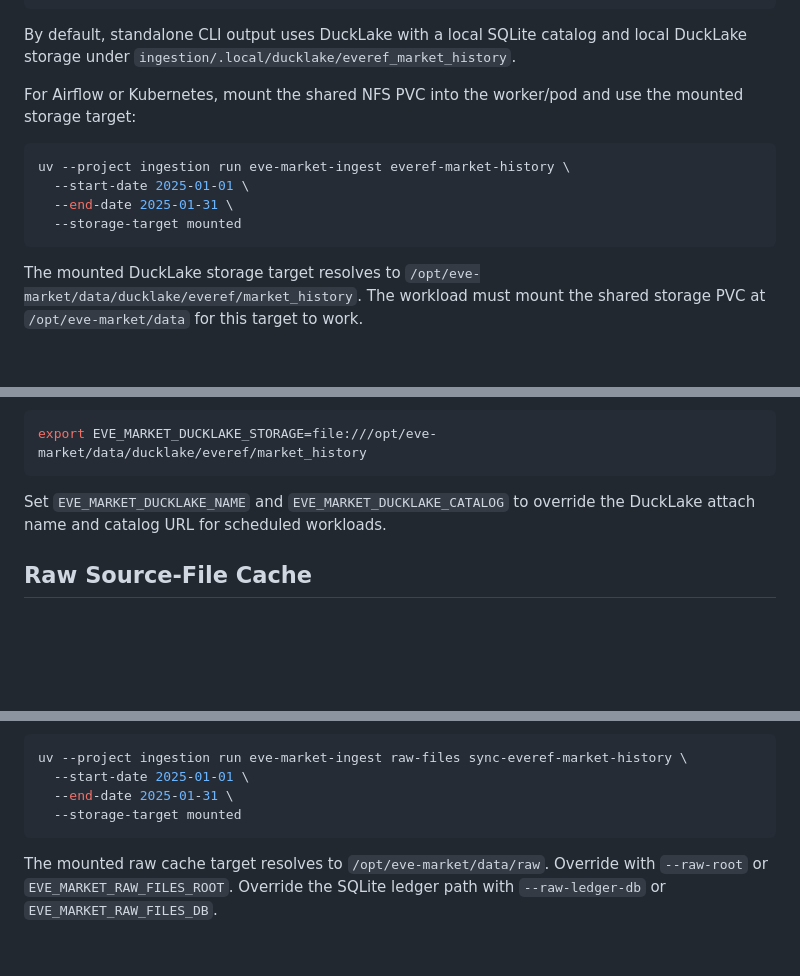
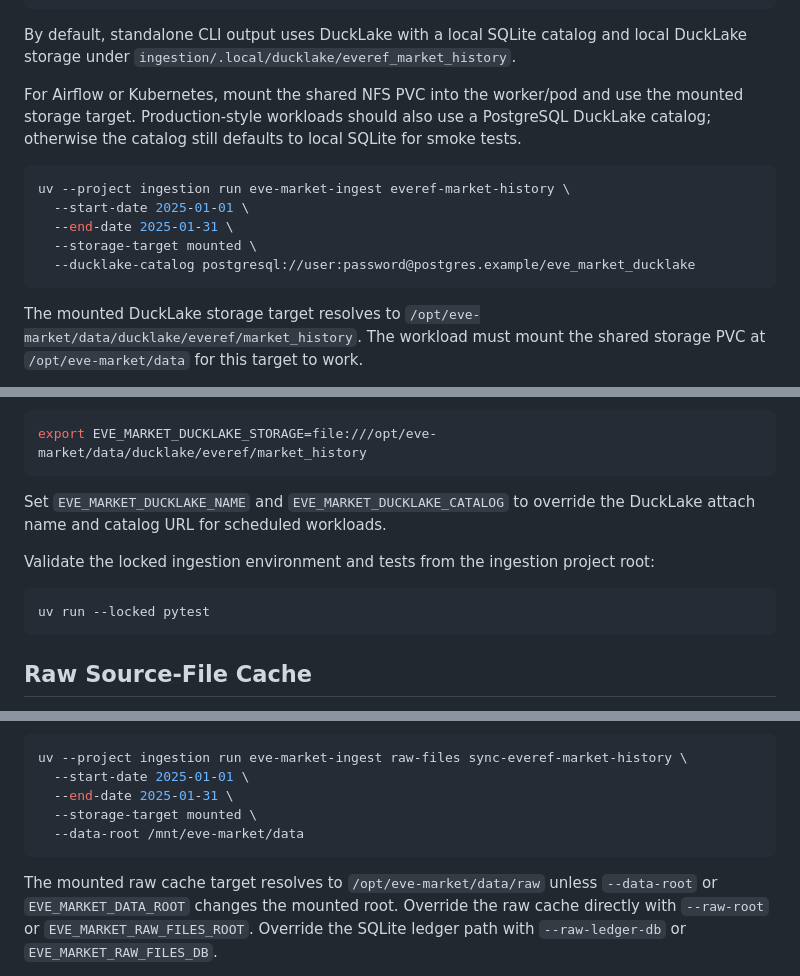
Before and after one commit to RichardNooooh/EVEOnlineAnalytics, a Markdown page: ingestion/README.md, 3 parts joined by grey strips. GitHub-like rendering; blank space fills up the shorter version.

Commit message:
docs: Update ingestion uv guidance
docs: Add locked pytest validation and clarify mounted DuckLake catalog and raw-cache data-root options for ingestion workflows.

Co-Authored-By: GPT-5.5 (medium) via OpenCode

````diff
--- a/ingestion/README.md
+++ b/ingestion/README.md
@@ -25,13 +25,15 @@ By default, standalone CLI output uses DuckLake with a local SQLite catalog and
 DuckLake storage under `ingestion/.local/ducklake/everef_market_history`.
 
 For Airflow or Kubernetes, mount the shared NFS PVC into the worker/pod and use the
-mounted storage target:
+mounted storage target. Production-style workloads should also use a PostgreSQL
+DuckLake catalog; otherwise the catalog still defaults to local SQLite for smoke tests.
 
 ```bash
 uv --project ingestion run eve-market-ingest everef-market-history \
   --start-date 2025-01-01 \
   --end-date 2025-01-31 \
-  --storage-target mounted
+  --storage-target mounted \
+  --ducklake-catalog postgresql://user:password@postgres.example/eve_market_ducklake
 ```
 
 The mounted DuckLake storage target resolves to
@@ -66,6 +68,12 @@ export EVE_MARKET_DUCKLAKE_STORAGE=file:///opt/eve-market/data/ducklake/everef/m
 Set `EVE_MARKET_DUCKLAKE_NAME` and `EVE_MARKET_DUCKLAKE_CATALOG` to override the
 DuckLake attach name and catalog URL for scheduled workloads.
 
+Validate the locked ingestion environment and tests from the ingestion project root:
+
+```bash
+uv run --locked pytest
+```
+
 ## Raw Source-File Cache
 
 Raw source-file acquisition is separate from dlt loading. It downloads Everef CSV
@@ -90,10 +98,12 @@ data root:
 uv --project ingestion run eve-market-ingest raw-files sync-everef-market-history \
   --start-date 2025-01-01 \
   --end-date 2025-01-31 \
-  --storage-target mounted
+  --storage-target mounted \
+  --data-root /mnt/eve-market/data
 ```
 
-The mounted raw cache target resolves to `/opt/eve-market/data/raw`. Override with
+The mounted raw cache target resolves to `/opt/eve-market/data/raw` unless `--data-root`
+or `EVE_MARKET_DATA_ROOT` changes the mounted root. Override the raw cache directly with
 `--raw-root` or `EVE_MARKET_RAW_FILES_ROOT`. Override the SQLite ledger path with
 `--raw-ledger-db` or `EVE_MARKET_RAW_FILES_DB`.
 
````
Also changed, not shown: other parts of ingestion/README.md (+1 -1 lines).
